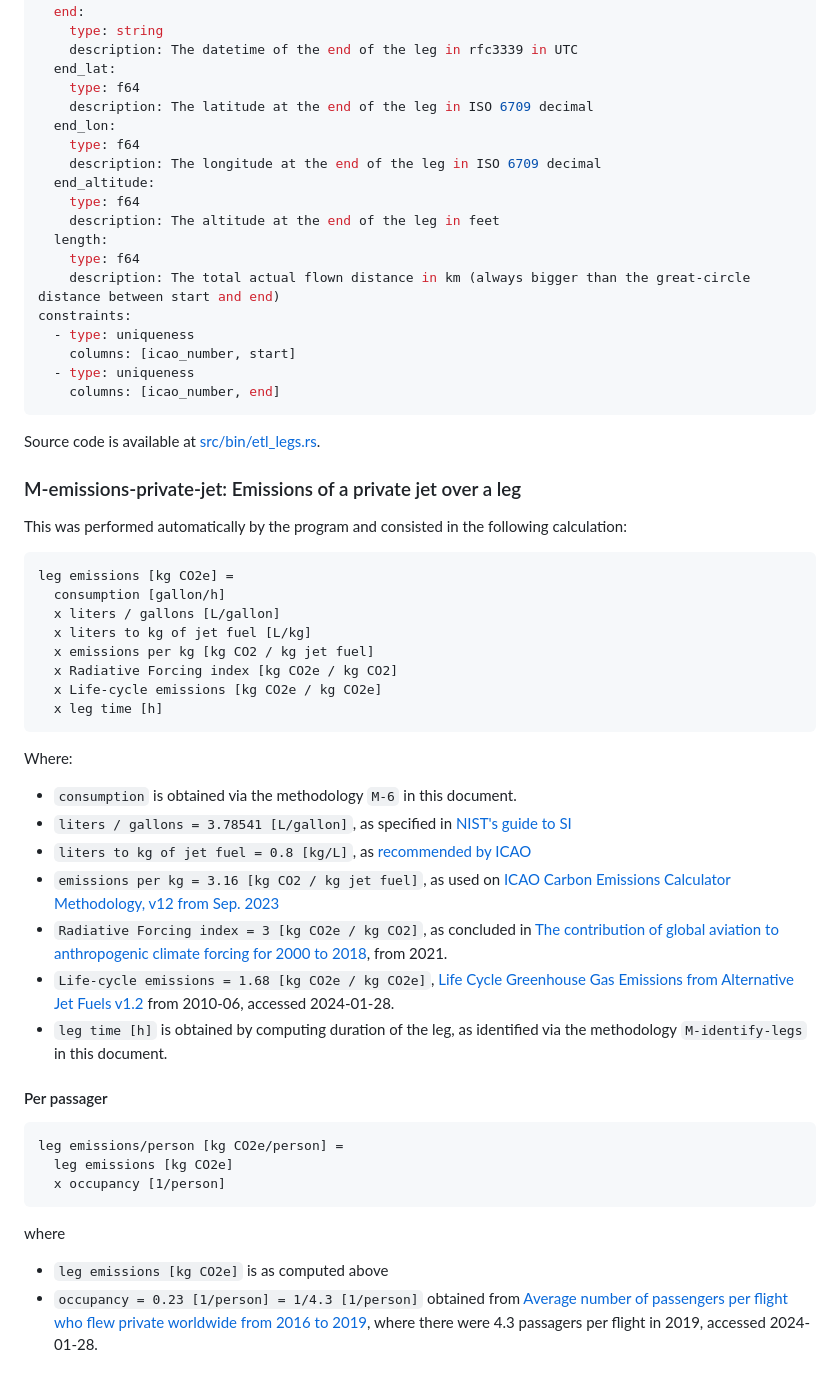
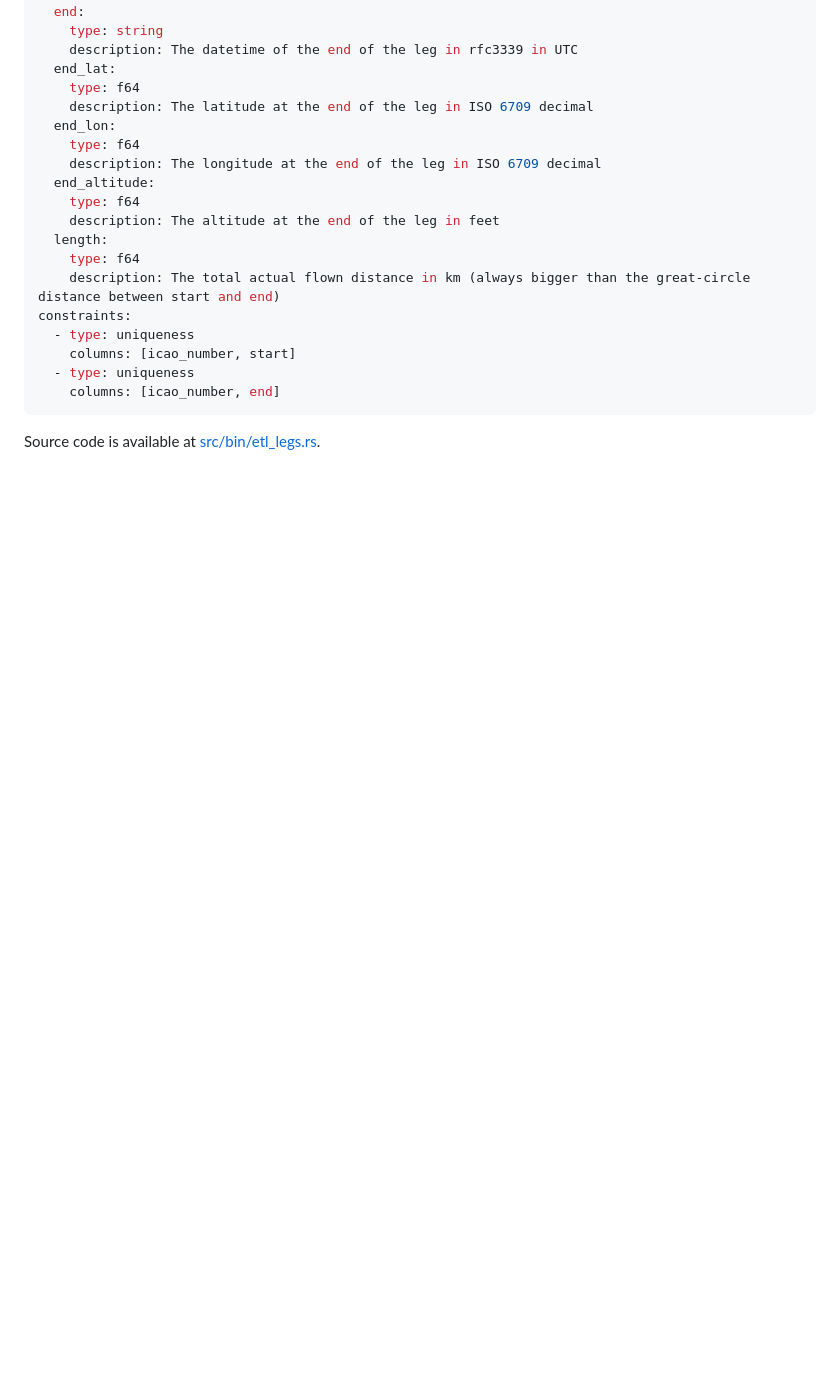
Before and after one commit to jorgecardleitao/private-jets, a Markdown page: methodology.md, the part around the change. GitHub-like rendering; blank space fills up the shorter version.

````diff
--- a/methodology.md
+++ b/methodology.md
@@ -233,40 +233,3 @@ constraints:
 ```
 
 Source code is available at [src/bin/etl_legs.rs](./src/bin/etl_legs.rs).
-
-### M-emissions-private-jet: Emissions of a private jet over a leg
-
-This was performed automatically by the program and consisted in the following calculation:
-
-```
-leg emissions [kg CO2e] =
-  consumption [gallon/h]
-  x liters / gallons [L/gallon]
-  x liters to kg of jet fuel [L/kg]
-  x emissions per kg [kg CO2 / kg jet fuel]
-  x Radiative Forcing index [kg CO2e / kg CO2]
-  x Life-cycle emissions [kg CO2e / kg CO2e]
-  x leg time [h]
-```
-
-Where:
-
-* `consumption` is obtained via the methodology `M-6` in this document.
-* `liters / gallons = 3.78541 [L/gallon]`, as specified in [NIST's guide to SI](https://nvlpubs.nist.gov/nistpubs/Legacy/SP/nistspecialpublication811e2008.pdf)
-* `liters to kg of jet fuel = 0.8 [kg/L]`, as [recommended by ICAO](https://data.icao.int/newDataPlus/content/docs/glossary.pdf)
-* `emissions per kg = 3.16 [kg CO2 / kg jet fuel]`, as used on [ICAO Carbon Emissions Calculator Methodology, v12 from Sep. 2023](https://applications.icao.int/icec/Methodology%20ICAO%20Carbon%20Calculator_v12-2023.pdf)
-* `Radiative Forcing index = 3 [kg CO2e / kg CO2]`, as concluded in [The contribution of global aviation to anthropogenic climate forcing for 2000 to 2018](https://www.sciencedirect.com/science/article/pii/S1352231020305689), from 2021.
-* `Life-cycle emissions = 1.68 [kg CO2e / kg CO2e]`, [Life Cycle Greenhouse Gas Emissions from Alternative Jet Fuels v1.2](https://web.mit.edu/aeroastro/partner/reports/proj28/partner-proj28-2010-001.pdf) from 2010-06, accessed 2024-01-28.
-* `leg time [h]` is obtained by computing duration of the leg, as identified via the methodology `M-identify-legs` in this document.
-
-#### Per passager
-
-```
-leg emissions/person [kg CO2e/person] =
-  leg emissions [kg CO2e]
-  x occupancy [1/person]
-```
-
-where
-* `leg emissions [kg CO2e]` is as computed above
-* `occupancy = 0.23 [1/person] = 1/4.3 [1/person]` obtained from [Average number of passengers per flight who flew private worldwide from 2016 to 2019](https://www.statista.com/statistics/1171518/private-jet-per-flight/), where there were 4.3 passagers per flight in 2019, accessed 2024-01-28.
````
Also changed, not shown: README.md (+2 -0 lines), design.drawio.png (added), 1 other file.
